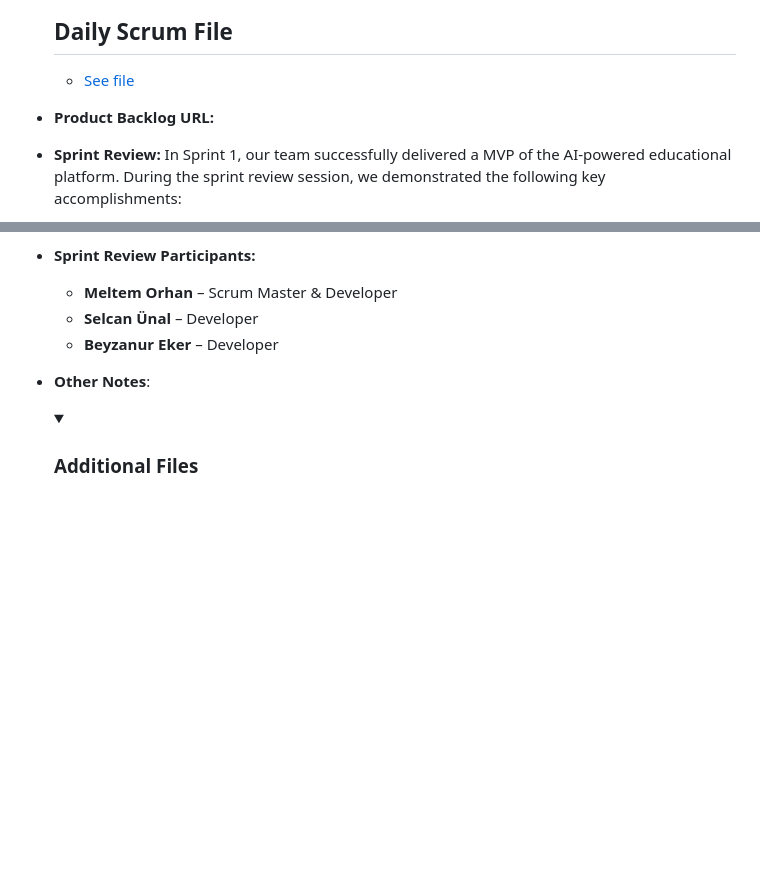
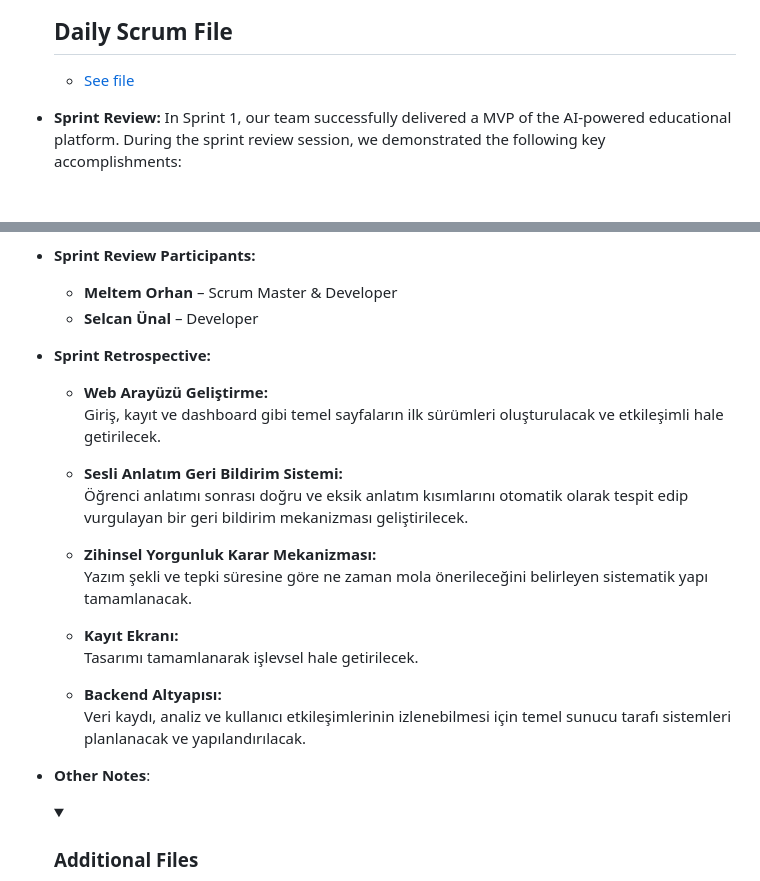
Before and after one commit to meltem12344/Bootcamp2025, a Markdown page: README.md, 2 parts joined by grey strips. Drawn GitHub-style; folded sections open; blank space fills up the shorter version.

```diff
--- a/README.md
+++ b/README.md
@@ -196,7 +196,6 @@
     </ul>
   </details>
 
-- **Product Backlog URL:**
 
 - **Sprint Review:** In Sprint 1, our team successfully delivered a MVP of the AI-powered educational platform. During the sprint review session, we demonstrated the following key accomplishments:
 
@@ -214,7 +213,23 @@
 
   - **Meltem Orhan** – Scrum Master & Developer
   - **Selcan Ünal** – Developer
-  - **Beyzanur Eker** – Developer
+
+- **Sprint Retrospective:**
+
+  - **Web Arayüzü Geliştirme:**
+    Giriş, kayıt ve dashboard gibi temel sayfaların ilk sürümleri oluşturulacak ve etkileşimli hale getirilecek.
+
+  - **Sesli Anlatım Geri Bildirim Sistemi:**
+    Öğrenci anlatımı sonrası doğru ve eksik anlatım kısımlarını otomatik olarak tespit edip vurgulayan bir geri bildirim mekanizması geliştirilecek.
+
+  - **Zihinsel Yorgunluk Karar Mekanizması:**
+    Yazım şekli ve tepki süresine göre ne zaman mola önerileceğini belirleyen sistematik yapı tamamlanacak.
+
+  - **Kayıt Ekranı:**
+    Tasarımı tamamlanarak işlevsel hale getirilecek.
+
+  - **Backend Altyapısı:**
+    Veri kaydı, analiz ve kullanıcı etkileşimlerinin izlenebilmesi için temel sunucu tarafı sistemleri planlanacak ve yapılandırılacak.
 
 - **Other Notes**:
   <details>
```
